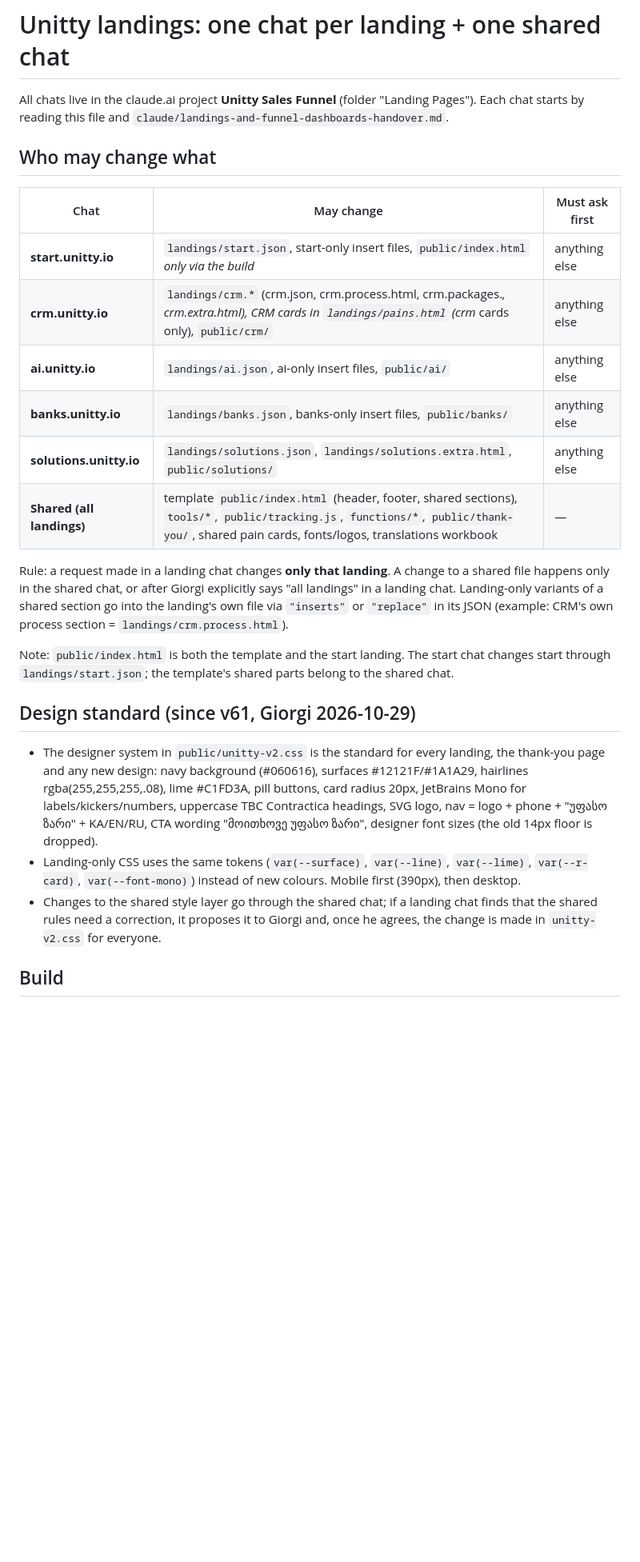
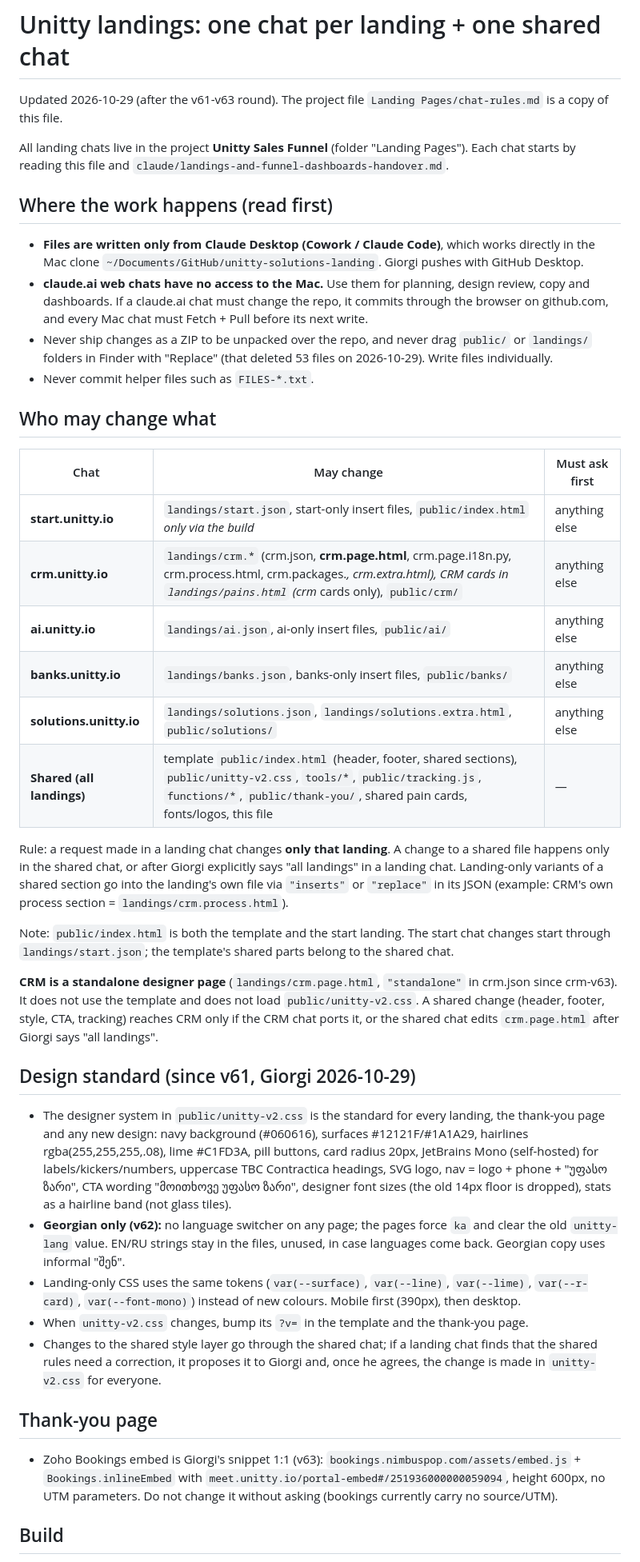
Before and after one commit to Unitty-hub/unitty-solutions-landing, a Markdown page: CHAT_RULES.md, the part around one of its changes. Shown at 80% size. GitHub-like rendering; blank space fills up the shorter version.

Commit message:
Revise chat rules and update project guidelines
Updated rules for chat management and file handling in the Unitty Sales Funnel project. Added details on versioning, session management, and design standards.

```diff
--- a/CHAT_RULES.md
+++ b/CHAT_RULES.md
@@ -1,18 +1,31 @@
 # Unitty landings: one chat per landing + one shared chat
 
-All chats live in the claude.ai project **Unitty Sales Funnel** (folder "Landing Pages").
+Updated 2026-10-29 (after the v61-v63 round). The project file `Landing Pages/chat-rules.md` is a copy of this file.
+
+All landing chats live in the project **Unitty Sales Funnel** (folder "Landing Pages").
 Each chat starts by reading this file and `claude/landings-and-funnel-dashboards-handover.md`.
+
+## Where the work happens (read first)
+
+- **Files are written only from Claude Desktop (Cowork / Claude Code)**, which works directly in the Mac clone
+  `~/Documents/GitHub/unitty-solutions-landing`. Giorgi pushes with GitHub Desktop.
+- **claude.ai web chats have no access to the Mac.** Use them for planning, design review, copy and dashboards.
+  If a claude.ai chat must change the repo, it commits through the browser on github.com, and every Mac chat
+  must Fetch + Pull before its next write.
+- Never ship changes as a ZIP to be unpacked over the repo, and never drag `public/` or `landings/` folders in
+  Finder with "Replace" (that deleted 53 files on 2026-10-29). Write files individually.
+- Never commit helper files such as `FILES-*.txt`.
 
 ## Who may change what
 
 | Chat | May change | Must ask first |
 |---|---|---|
 | **start.unitty.io** | `landings/start.json`, start-only insert files, `public/index.html` *only via the build* | anything else |
-| **crm.unitty.io** | `landings/crm.*` (crm.json, crm.process.html, crm.packages.*, crm.extra.html), CRM cards in `landings/pains.html` (crm* cards only), `public/crm/` | anything else |
+| **crm.unitty.io** | `landings/crm.*` (crm.json, **crm.page.html**, crm.page.i18n.py, crm.process.html, crm.packages.*, crm.extra.html), CRM cards in `landings/pains.html` (crm* cards only), `public/crm/` | anything else |
 | **ai.unitty.io** | `landings/ai.json`, ai-only insert files, `public/ai/` | anything else |
 | **banks.unitty.io** | `landings/banks.json`, banks-only insert files, `public/banks/` | anything else |
 | **solutions.unitty.io** | `landings/solutions.json`, `landings/solutions.extra.html`, `public/solutions/` | anything else |
-| **Shared (all landings)** | template `public/index.html` (header, footer, shared sections), `tools/*`, `public/tracking.js`, `functions/*`, `public/thank-you/`, shared pain cards, fonts/logos, translations workbook | — |
+| **Shared (all landings)** | template `public/index.html` (header, footer, shared sections), `public/unitty-v2.css`, `tools/*`, `public/tracking.js`, `functions/*`, `public/thank-you/`, shared pain cards, fonts/logos, this file | — |
 
 Rule: a request made in a landing chat changes **only that landing**. A change to a shared file happens only in the
 shared chat, or after Giorgi explicitly says "all landings" in a landing chat.
@@ -22,16 +35,30 @@ Landing-only variants of a shared section go into the landing's own file via `"i
 Note: `public/index.html` is both the template and the start landing. The start chat changes start through
 `landings/start.json`; the template's shared parts belong to the shared chat.
 
+**CRM is a standalone designer page** (`landings/crm.page.html`, `"standalone"` in crm.json since crm-v63). It does not
+use the template and does not load `public/unitty-v2.css`. A shared change (header, footer, style, CTA, tracking)
+reaches CRM only if the CRM chat ports it, or the shared chat edits `crm.page.html` after Giorgi says "all landings".
+
 ## Design standard (since v61, Giorgi 2026-10-29)
 
 - The designer system in `public/unitty-v2.css` is the standard for every landing, the thank-you page and any new design:
   navy background (#060616), surfaces #12121F/#1A1A29, hairlines rgba(255,255,255,.08), lime #C1FD3A, pill buttons,
-  card radius 20px, JetBrains Mono for labels/kickers/numbers, uppercase TBC Contractica headings, SVG logo,
-  nav = logo + phone + "უფასო ზარი" + KA/EN/RU, CTA wording "მოითხოვე უფასო ზარი", designer font sizes (the old 14px floor is dropped).
+  card radius 20px, JetBrains Mono (self-hosted) for labels/kickers/numbers, uppercase TBC Contractica headings, SVG logo,
+  nav = logo + phone + "უფასო ზარი", CTA wording "მოითხოვე უფასო ზარი", designer font sizes (the old 14px floor is dropped),
+  stats as a hairline band (not glass tiles).
+- **Georgian only (v62):** no language switcher on any page; the pages force `ka` and clear the old `unitty-lang`
+  value. EN/RU strings stay in the files, unused, in case languages come back. Georgian copy uses informal "შენ".
 - Landing-only CSS uses the same tokens (`var(--surface)`, `var(--line)`, `var(--lime)`, `var(--r-card)`, `var(--font-mono)`)
   instead of new colours. Mobile first (390px), then desktop.
+- When `unitty-v2.css` changes, bump its `?v=` in the template and the thank-you page.
 - Changes to the shared style layer go through the shared chat; if a landing chat finds that the shared rules need a
   correction, it proposes it to Giorgi and, once he agrees, the change is made in `unitty-v2.css` for everyone.
 
+## Thank-you page
+
+- Zoho Bookings embed is Giorgi's snippet 1:1 (v63): `bookings.nimbuspop.com/assets/embed.js` +
+  `Bookings.inlineEmbed` with `meet.unitty.io/portal-embed#/251936000000059094`, height 600px, no UTM parameters.
+  Do not change it without asking (bookings currently carry no source/UTM).
+
 ## Build
 
```
Also changed, not shown: other parts of CHAT_RULES.md (+7 -7 lines).
